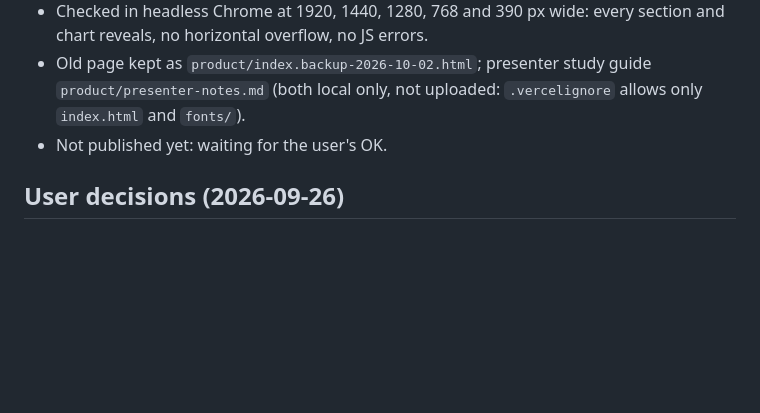
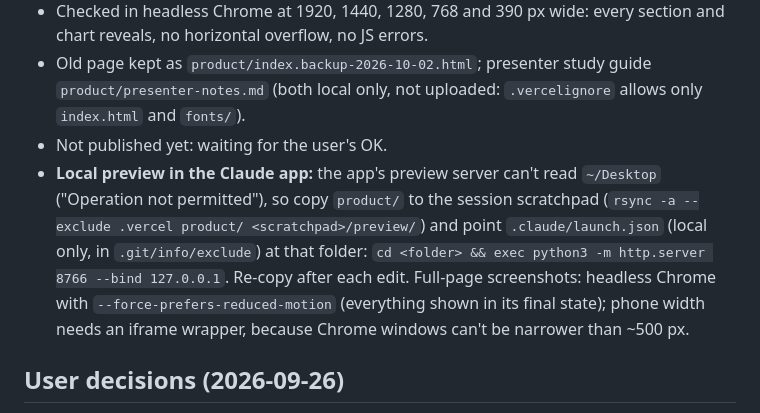
Before and after one commit to SteveLakers/Pinky, a Markdown page: docs/PROJECT_HISTORY.md, the part around the change. GitHub-like rendering; blank space fills up the shorter version.

```diff
--- a/docs/PROJECT_HISTORY.md
+++ b/docs/PROJECT_HISTORY.md
@@ -72,6 +72,7 @@ User asked (on Opus 5.5, declined switching to Fable 5): more visuals, more anim
 - Checked in headless Chrome at 1920, 1440, 1280, 768 and 390 px wide: every section and chart reveals, no horizontal overflow, no JS errors.
 - Old page kept as `product/index.backup-2026-10-02.html`; presenter study guide `product/presenter-notes.md` (both local only, not uploaded: `.vercelignore` allows only `index.html` and `fonts/`).
 - Not published yet: waiting for the user's OK.
+- **Local preview in the Claude app:** the app's preview server can't read `~/Desktop` ("Operation not permitted"), so copy `product/` to the session scratchpad (`rsync -a --exclude .vercel product/ <scratchpad>/preview/`) and point `.claude/launch.json` (local only, in `.git/info/exclude`) at that folder: `cd <folder> && exec python3 -m http.server 8766 --bind 127.0.0.1`. Re-copy after each edit. Full-page screenshots: headless Chrome with `--force-prefers-reduced-motion` (everything shown in its final state); phone width needs an iframe wrapper, because Chrome windows can't be narrower than ~500 px.
 
 ## User decisions (2026-09-26)
 
```
Also changed, not shown: project.md (+10 -10 lines).
